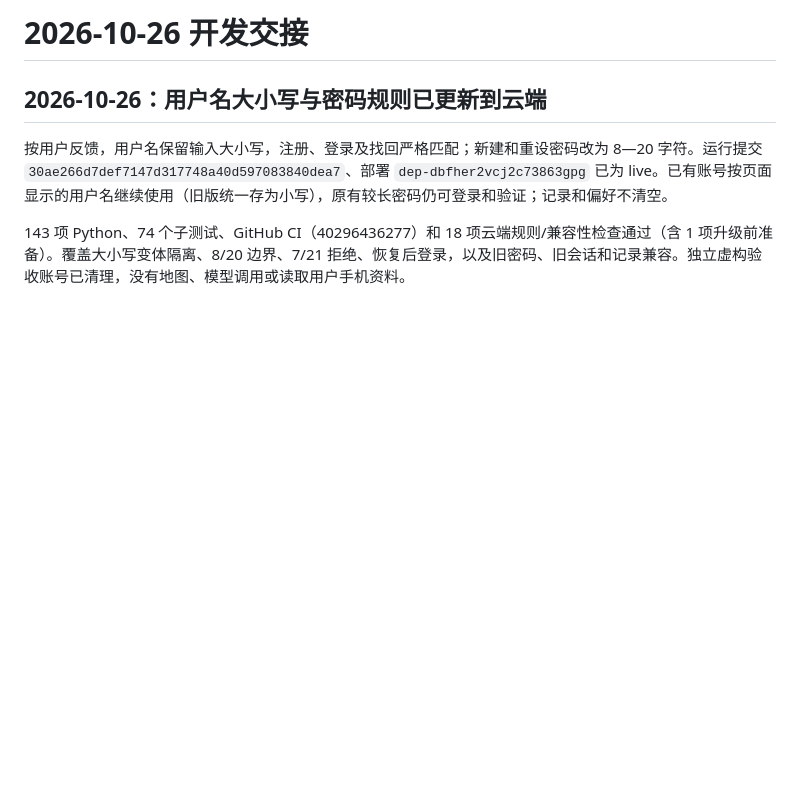
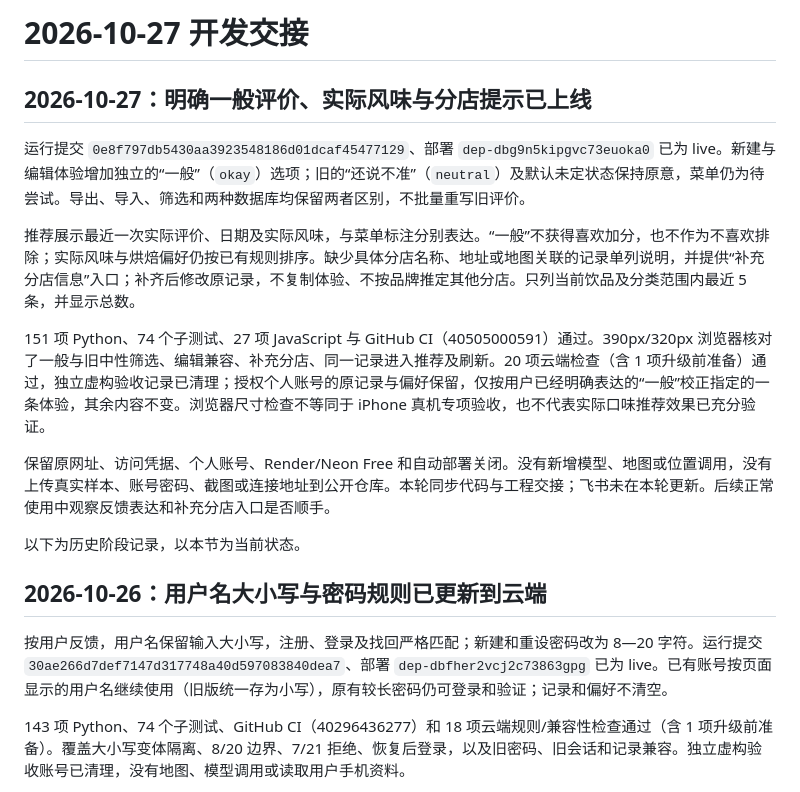
Before and after one commit to zhujy9413-commits/coffee-buddy, a Markdown page: SESSION_HANDOFF.md, the part around the change. Rendered like a GitHub page; blank space fills up the shorter version.

```diff
--- a/SESSION_HANDOFF.md
+++ b/SESSION_HANDOFF.md
@@ -1,4 +1,16 @@
-# 2026-10-26 开发交接
+# 2026-10-27 开发交接
+
+## 2026-10-27：明确一般评价、实际风味与分店提示已上线
+
+运行提交 `0e8f797db5430aa3923548186d01dcaf45477129`、部署 `dep-dbg9n5kipgvc73euoka0` 已为 live。新建与编辑体验增加独立的“一般”（`okay`）选项；旧的“还说不准”（`neutral`）及默认未定状态保持原意，菜单仍为待尝试。导出、导入、筛选和两种数据库均保留两者区别，不批量重写旧评价。
+
+推荐展示最近一次实际评价、日期及实际风味，与菜单标注分别表达。“一般”不获得喜欢加分，也不作为不喜欢排除；实际风味与烘焙偏好仍按已有规则排序。缺少具体分店名称、地址或地图关联的记录单列说明，并提供“补充分店信息”入口；补齐后修改原记录，不复制体验、不按品牌推定其他分店。只列当前饮品及分类范围内最近 5 条，并显示总数。
+
+151 项 Python、74 个子测试、27 项 JavaScript 与 GitHub CI（40505000591）通过。390px/320px 浏览器核对了一般与旧中性筛选、编辑兼容、补充分店、同一记录进入推荐及刷新。20 项云端检查（含 1 项升级前准备）通过，独立虚构验收记录已清理；授权个人账号的原记录与偏好保留，仅按用户已经明确表达的“一般”校正指定的一条体验，其余内容不变。浏览器尺寸检查不等同于 iPhone 真机专项验收，也不代表实际口味推荐效果已充分验证。
+
+保留原网址、访问凭据、个人账号、Render/Neon Free 和自动部署关闭。没有新增模型、地图或位置调用，没有上传真实样本、账号密码、截图或连接地址到公开仓库。本轮同步代码与工程交接；飞书未在本轮更新。后续正常使用中观察反馈表达和补充分店入口是否顺手。
+
+以下为历史阶段记录，以本节为当前状态。
 
 ## 2026-10-26：用户名大小写与密码规则已更新到云端
 
```
Also changed, not shown: CLOUD_TEST.md (+12 -0 lines), PROGRESS.md (+12 -0 lines).
